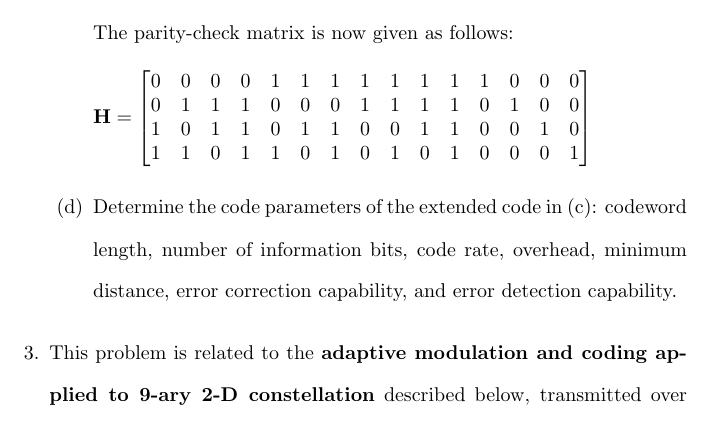
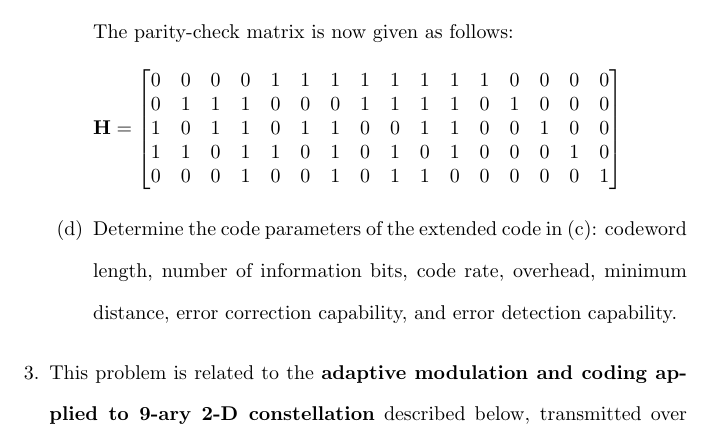
Before and after one commit to osowatzke/ECE_638, a LaTeX document (Final/Final_Sowatzke.tex): part of page 6 of 8, cut so that both start at the same text. Compiled offline with pdfLaTeX.

Commit message:
Getting updated H-matrix after adding overall parity check bit

```diff
--- a/Final/Final_Sowatzke.tex
+++ b/Final/Final_Sowatzke.tex
@@ -332,10 +332,11 @@
 
 			\begin{equation*}
 				\mathbf{H} = \begin{bmatrix}
-					0 & 0 & 0 & 0 & 1 & 1 & 1 & 1 & 1 & 1 & 1 & 1 & 0 & 0 & 0 \\
-					0 & 1 & 1 & 1 & 0 & 0 & 0 & 1 & 1 & 1 & 1 & 0 & 1 & 0 & 0 \\
-					1 & 0 & 1 & 1 & 0 & 1 & 1 & 0 & 0 & 1 & 1 & 0 & 0 & 1 & 0 \\
-					1 & 1 & 0 & 1 & 1 & 0 & 1 & 0 & 1 & 0 & 1 & 0 & 0 & 0 & 1
+					0 & 0 & 0 & 0 & 1 & 1 & 1 & 1 & 1 & 1 & 1 & 1 & 0 & 0 & 0 & 0\\
+					0 & 1 & 1 & 1 & 0 & 0 & 0 & 1 & 1 & 1 & 1 & 0 & 1 & 0 & 0 & 0\\
+					1 & 0 & 1 & 1 & 0 & 1 & 1 & 0 & 0 & 1 & 1 & 0 & 0 & 1 & 0 & 0\\
+					1 & 1 & 0 & 1 & 1 & 0 & 1 & 0 & 1 & 0 & 1 & 0 & 0 & 0 & 1 & 0\\
+					0 & 0 & 0 & 1 & 0 & 0 & 1 & 0 & 1 & 1 & 0 & 0 & 0 & 0 & 0 & 1
 				\end{bmatrix}
 			\end{equation*}
 
```
